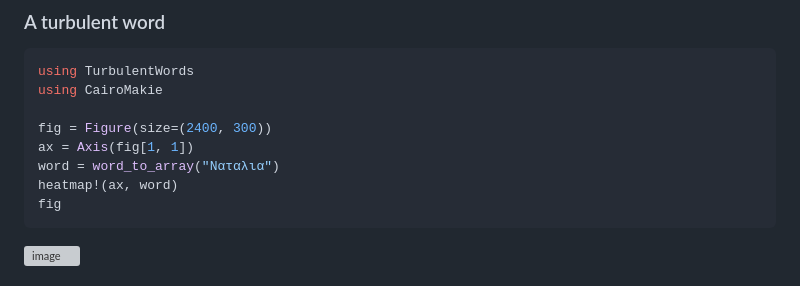
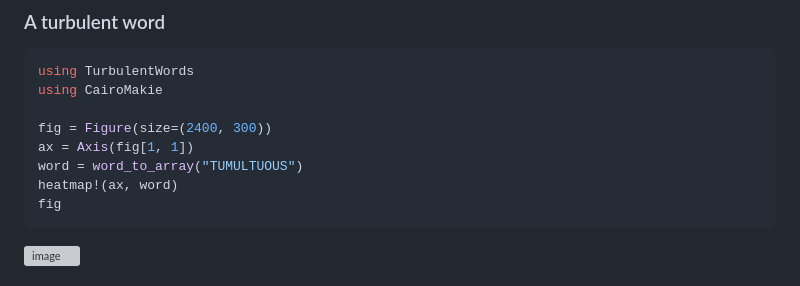
Before and after one commit to navidcy/TurbulentWords.jl, a Markdown page: README.md, the part around the change. GitHub-like rendering; grey boxes are pictures that could not be loaded.

````diff
--- a/README.md
+++ b/README.md
@@ -44,7 +44,7 @@ using CairoMakie
 
 fig = Figure(size=(2400, 300))
 ax = Axis(fig[1, 1])
-word = word_to_array("Ναταλια")
+word = word_to_array("TUMULTUOUS")
 heatmap!(ax, word)
 fig
 ```
````
